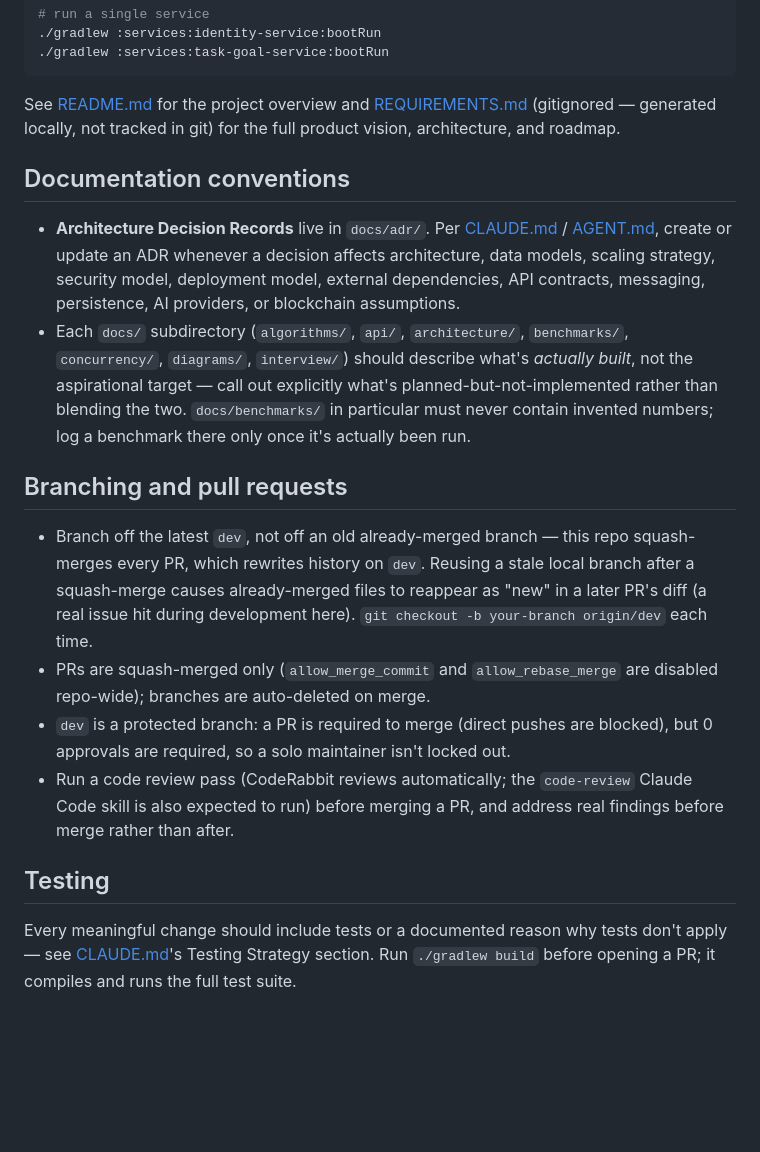
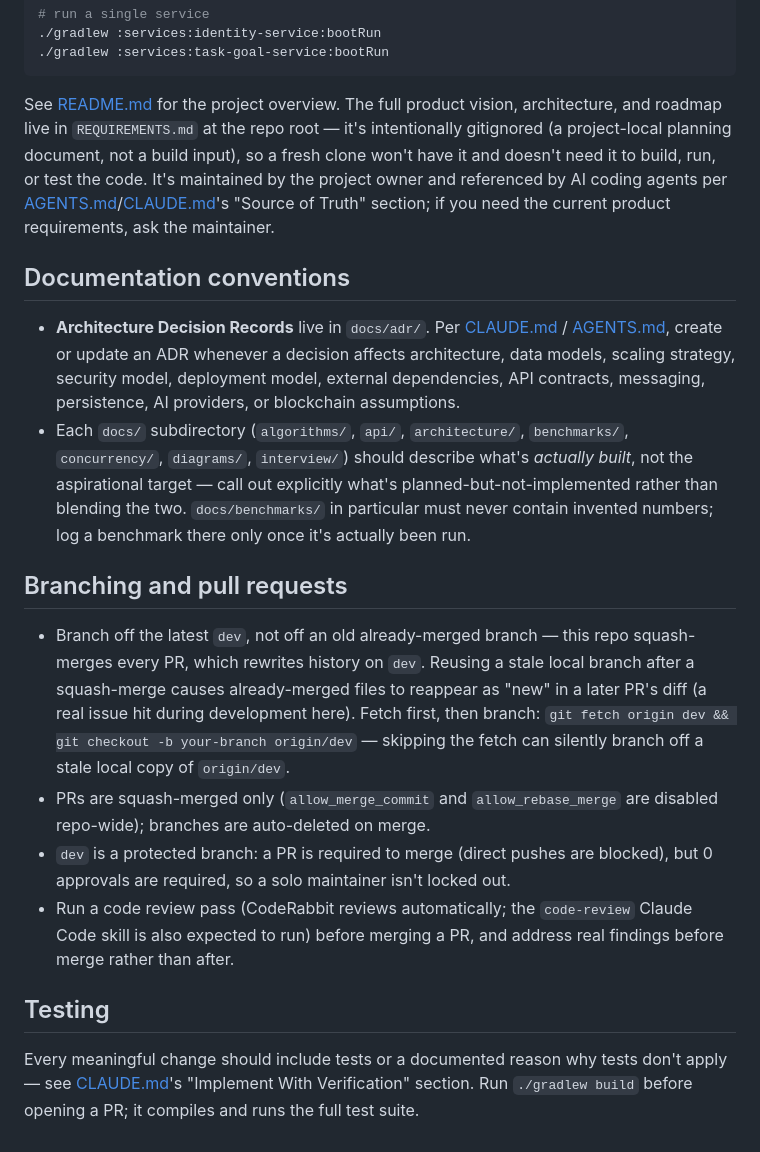
Before and after one commit to tdespenza/lifeos, a Markdown page: CONTRIBUTING.md, the part around the change. Drawn GitHub-style; blank space fills up the shorter version.

Commit message:
Address CodeRabbit + self-review findings on CONTRIBUTING.md
- Clarified REQUIREMENTS.md is gitignored by design (not a build
  input, not "generated" via any script) rather than implying it's
  just missing - a fresh clone doesn't need it to build/run/test, and
  contributors should ask the maintainer if they need the actual
  content.
- Added a `git fetch origin dev` before the branch-creation command -
  `git checkout -b your-branch origin/dev` alone can silently branch
  off a stale local copy of origin/dev, which is exactly the kind of
  staleness this section exists to warn about.
- Fixed a citation error caught by two independent review agents:
  "CLAUDE.md's Testing Strategy section" pointed to an empty template
  heading (inside the Required Review Template) rather than the
  section that actually states the testing requirement,
  "Implement With Verification".
- Updated AGENT.md references to AGENTS.md ahead of the pending rename
  in #15 (this branch was cut before that PR).

Co-Authored-By: Claude Sonnet 5 <noreply@anthropic.com>

````diff
--- a/CONTRIBUTING.md
+++ b/CONTRIBUTING.md
@@ -25,20 +25,20 @@ docker compose -f infrastructure/docker-compose/docker-compose.yml up -d
 ./gradlew :services:task-goal-service:bootRun
 ```
 
-See [README.md](README.md) for the project overview and [REQUIREMENTS.md](REQUIREMENTS.md) (gitignored — generated locally, not tracked in git) for the full product vision, architecture, and roadmap.
+See [README.md](README.md) for the project overview. The full product vision, architecture, and roadmap live in `REQUIREMENTS.md` at the repo root — it's intentionally gitignored (a project-local planning document, not a build input), so a fresh clone won't have it and doesn't need it to build, run, or test the code. It's maintained by the project owner and referenced by AI coding agents per [AGENTS.md](AGENTS.md)/[CLAUDE.md](CLAUDE.md)'s "Source of Truth" section; if you need the current product requirements, ask the maintainer.
 
 ## Documentation conventions
 
-* **Architecture Decision Records** live in `docs/adr/`. Per [CLAUDE.md](CLAUDE.md) / [AGENT.md](AGENT.md), create or update an ADR whenever a decision affects architecture, data models, scaling strategy, security model, deployment model, external dependencies, API contracts, messaging, persistence, AI providers, or blockchain assumptions.
+* **Architecture Decision Records** live in `docs/adr/`. Per [CLAUDE.md](CLAUDE.md) / [AGENTS.md](AGENTS.md), create or update an ADR whenever a decision affects architecture, data models, scaling strategy, security model, deployment model, external dependencies, API contracts, messaging, persistence, AI providers, or blockchain assumptions.
 * Each `docs/` subdirectory (`algorithms/`, `api/`, `architecture/`, `benchmarks/`, `concurrency/`, `diagrams/`, `interview/`) should describe what's *actually built*, not the aspirational target — call out explicitly what's planned-but-not-implemented rather than blending the two. `docs/benchmarks/` in particular must never contain invented numbers; log a benchmark there only once it's actually been run.
 
 ## Branching and pull requests
 
-* Branch off the latest `dev`, not off an old already-merged branch — this repo squash-merges every PR, which rewrites history on `dev`. Reusing a stale local branch after a squash-merge causes already-merged files to reappear as "new" in a later PR's diff (a real issue hit during development here). `git checkout -b your-branch origin/dev` each time.
+* Branch off the latest `dev`, not off an old already-merged branch — this repo squash-merges every PR, which rewrites history on `dev`. Reusing a stale local branch after a squash-merge causes already-merged files to reappear as "new" in a later PR's diff (a real issue hit during development here). Fetch first, then branch: `git fetch origin dev && git checkout -b your-branch origin/dev` — skipping the fetch can silently branch off a stale local copy of `origin/dev`.
 * PRs are squash-merged only (`allow_merge_commit` and `allow_rebase_merge` are disabled repo-wide); branches are auto-deleted on merge.
 * `dev` is a protected branch: a PR is required to merge (direct pushes are blocked), but 0 approvals are required, so a solo maintainer isn't locked out.
 * Run a code review pass (CodeRabbit reviews automatically; the `code-review` Claude Code skill is also expected to run) before merging a PR, and address real findings before merge rather than after.
 
 ## Testing
 
-Every meaningful change should include tests or a documented reason why tests don't apply — see [CLAUDE.md](CLAUDE.md)'s Testing Strategy section. Run `./gradlew build` before opening a PR; it compiles and runs the full test suite.
+Every meaningful change should include tests or a documented reason why tests don't apply — see [CLAUDE.md](CLAUDE.md)'s "Implement With Verification" section. Run `./gradlew build` before opening a PR; it compiles and runs the full test suite.
````
